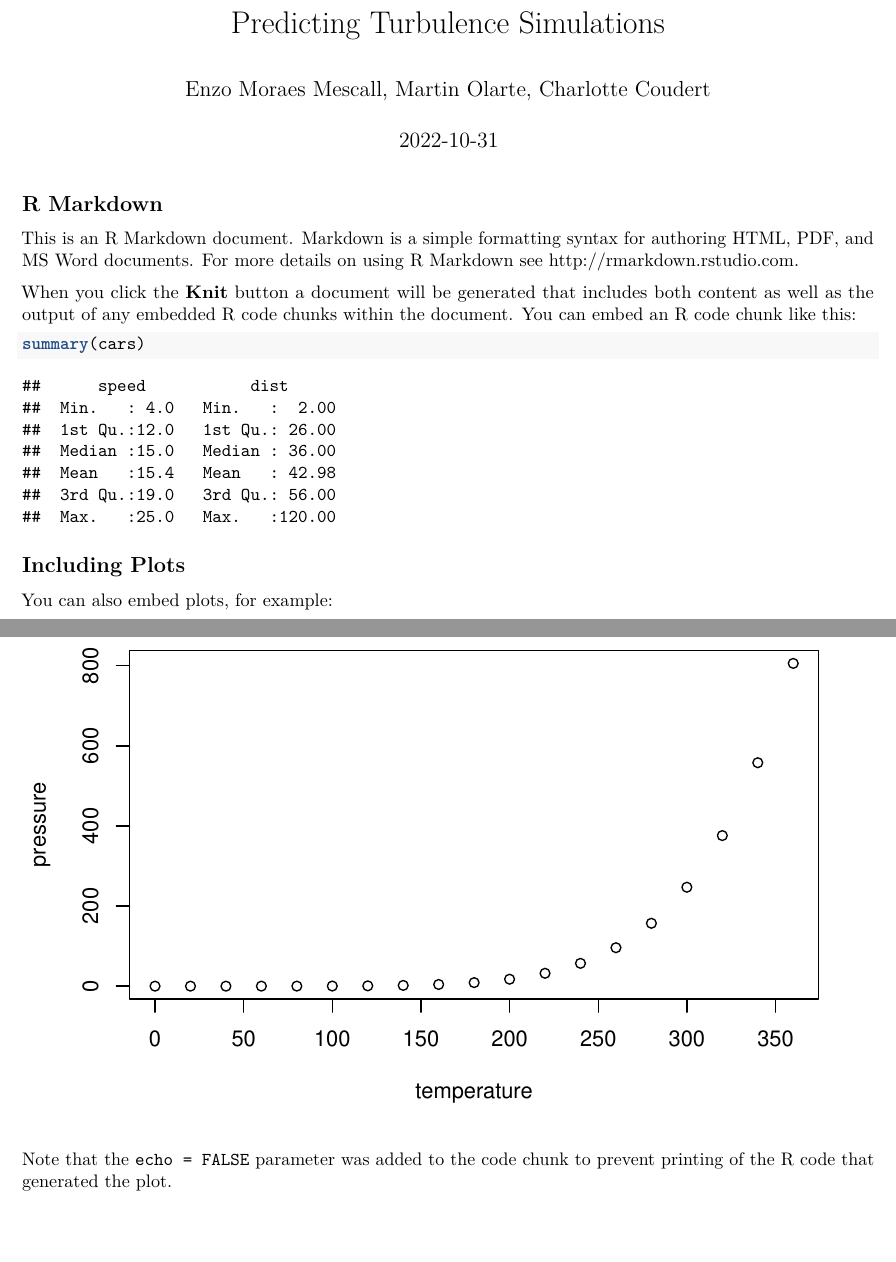
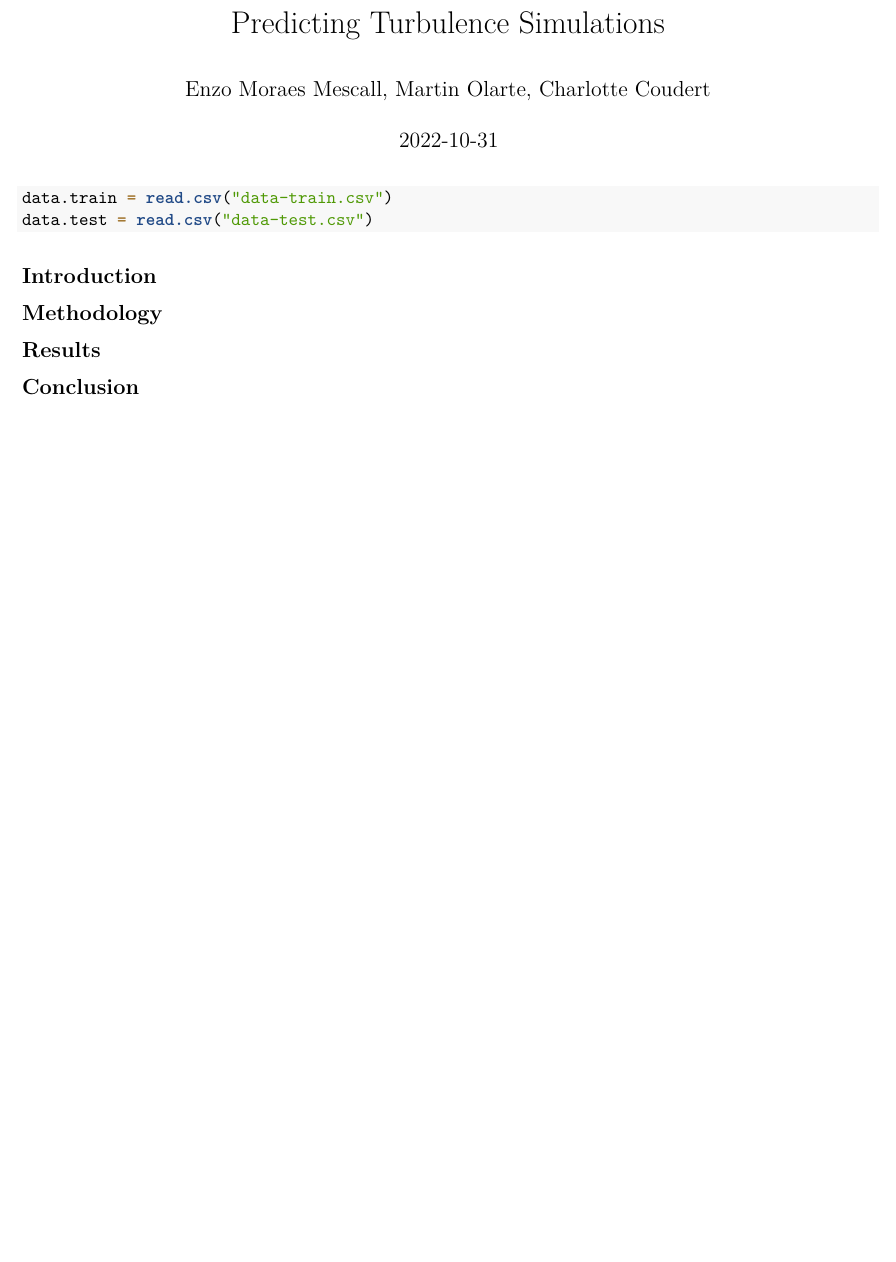
Before and after one commit to enzomescall/turbulence-ML-model, an R Markdown document (writeup.rmd): two parts of pages 1 and 2 of 2 before the commit and part of the page after it, the two joined at a grey line, cut so that both start at the same text, the shorter picture padded with empty space. Rendered offline with R 4.5, knitr and Pandoc, then LaTeX, with nearby package versions.

Commit message:
added sections

````diff
--- a/writeup.rmd
+++ b/writeup.rmd
@@ -10,21 +12,23 @@ knitr::opts_chunk$set(echo = TRUE)
 ```
 
-## R Markdown
 
-This is an R Markdown document. Markdown is a simple formatting syntax for authoring HTML, PDF, and MS Word documents. For more details on using R Markdown see <http://rmarkdown.rstudio.com>.
-
-When you click the **Knit** button a document will be generated that includes both content as well as the output of any embedded R code chunks within the document. You can embed an R code chunk like this:
-
-```{r cars}
-summary(cars)
+```{r libraries, echo = FALSE, results = FALSE, message = FALSE}
+library(tidyverse)
 ```
 
-## Including Plots
-
-You can also embed plots, for example:
-
-```{r pressure, echo=FALSE}
-plot(pressure)
+```{r data}
+data.train = read.csv("data-train.csv")
+data.test = read.csv("data-test.csv")
 ```
 
-Note that the `echo = FALSE` parameter was added to the code chunk to prevent printing of the R code that generated the plot.
+
+## Introduction
+
+
+## Methodology
+
+
+## Results
+
+
+## Conclusion
````
Also changed, not shown: writeup.rmd (2 more changed lines).
